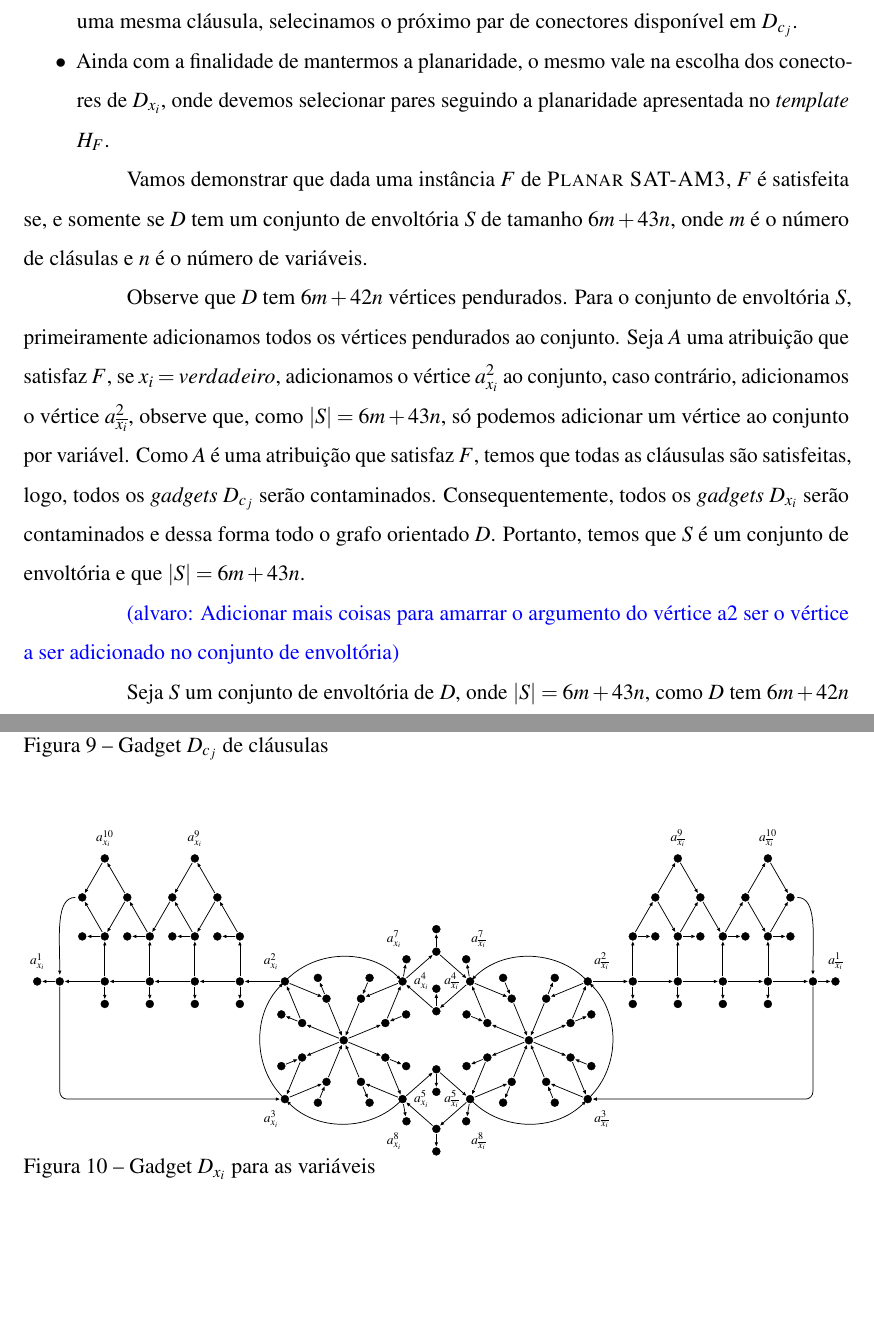
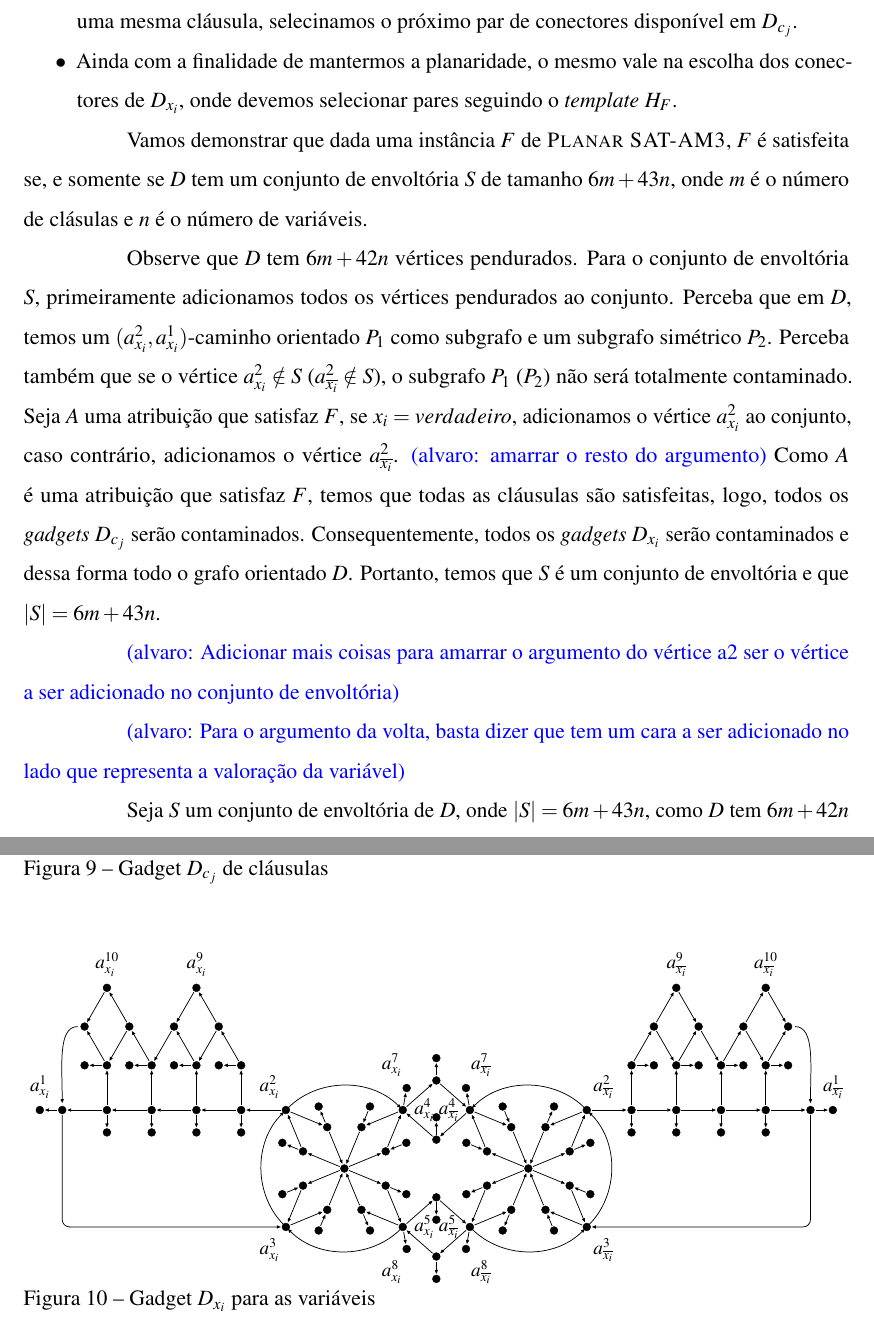
Before and after one commit to alv-farias/dissertacao, a LaTeX thesis (documento.tex, which reads 2-textuais/5-resultados-complexidade.tex, figuras/gadgethullVar.tex): two parts of pages 35 and 36 of 39, joined at a grey line, cut so that both start at the same text, the shorter picture padded with empty space. Compiled offline with pdfLaTeX.

Commit message:
continuando o argumento hull

```diff
--- a/2-textuais/5-resultados-complexidade.tex
+++ b/2-textuais/5-resultados-complexidade.tex
@@ -289,14 +289,16 @@ Além do número de intervalo, outro parâmetro bastante estudado é o número d
     \begin{itemize}
         \item Seja $v_{x_i} \in V(H_F)$, um vértice que representa a variável $x_i$. Se $x_i$ aparece em uma cláusula $c_j$, temos em $H_F$ a aresta $(x_i, c_j)$. Suponha que $d(x_i) = 3$, nesse caso, temos que a variável aparece em 3 cláusulas, $C_x, C_y, C_z$. Suponha ainda que $x_i$ aparece duas vezes positivo e uma vez negativo, respectivamente. Neste caso, temos que utilizar os vértices conectores de $D_{x_i}$ e de $D_{c_j}$ para realizar as conexões com base no \emph{template} $H_F$. Temos quatro conectores em cada \emph{subgadget} de $D_{x_i}$. Neste caso, selecionamos dois pares do lado $d_{x_i}$ e um par do lado $d_{\overline{x_i}}$. Por exemplo, podemos conectar da seguinte forma, quando o literal $x_i$ aparece positivo: $(c_x^1, a_{x_i}^7), (c_x^2, a_{x_i}^{10}), (c_y^1, a_{x_i}^8), (c_y^2, a_{x_i}^9)$. E adicionamos $(c_z^1, a_{\overline{x_i}}^7), (c_z^2, a_{\overline{x_i}}^{10})$ quando o literal é negativo. Os outros casos são semelhantes ao apresentado.
         \item O caso apresentado acima é uma possibilidade de conexões. A construção segue de maneira semelhante, mas como temos um \emph{template} planar, devemos sempre seguir as conexões de modo que a planaridade de $H_F$ seja mantida em $D$. Para isso, quando conectamos $D_{c_j}$ a $D_{x_i}$, selecionamos um par $c_j^r, c_j^{r+1}$ disponível e quando uma outra variável for conectada a uma mesma cláusula, selecinamos o próximo par de conectores disponível em $D_{c_j}$.
-        \item Ainda com a finalidade de mantermos a planaridade, o mesmo vale na escolha dos conectores de $D_{x_i}$, onde devemos selecionar pares seguindo a planaridade apresentada no \emph{template} $H_F$.
+        \item Ainda com a finalidade de mantermos a planaridade, o mesmo vale na escolha dos conectores de $D_{x_i}$, onde devemos selecionar pares seguindo o \emph{template} $H_F$.
     \end{itemize}
 
     Vamos demonstrar que dada uma instância $F$ de~\sam, $F$ é satisfeita se, e somente se $D$ tem um conjunto de envoltória $S$ de tamanho $6m + 43n$, onde $m$ é o número de clásulas e $n$ é o número de variáveis.
 
-    Observe que $D$ tem $6m + 42n$ vértices pendurados. Para o conjunto de envoltória $S$, primeiramente adicionamos todos os vértices pendurados ao conjunto. Seja $A$ uma atribuição que satisfaz $F$, se $x_i = verdadeiro$, adicionamos o vértice $a_{x_i}^2$ ao conjunto, caso contrário, adicionamos o vértice $a_{\overline{x_i}}^2$, observe que, como $|S| = 6m + 43n$, só podemos adicionar um vértice ao conjunto por variável. Como $A$ é uma atribuição que satisfaz $F$, temos que todas as cláusulas são satisfeitas, logo, todos os \emph{gadgets} $D_{c_j}$ serão contaminados. Consequentemente, todos os \emph{gadgets} $D_{x_i}$ serão contaminados e dessa forma todo o grafo orientado $D$. Portanto, temos que $S$ é um conjunto de envoltória e que $|S| = 6m + 43n$.
+    Observe que $D$ tem $6m + 42n$ vértices pendurados. Para o conjunto de envoltória $S$, primeiramente adicionamos todos os vértices pendurados ao conjunto. Perceba que em $D$, temos um $(a_{x_i}^2, a_{x_i}^1)$-caminho orientado $P_1$ como subgrafo e um subgrafo simétrico $P_2$. Perceba também que se o vértice $a_{x_i}^2 \notin S$ ($a_{\overline{x_i}}^2 \notin S$), o subgrafo $P_1$ ($P_2$) não será totalmente contaminado. Seja $A$ uma atribuição que satisfaz $F$, se $x_i = verdadeiro$, adicionamos o vértice $a_{x_i}^2$ ao conjunto, caso contrário, adicionamos o vértice $a_{\overline{x_i}}^2$. \alv{amarrar o resto do argumento} Como $A$ é uma atribuição que satisfaz $F$, temos que todas as cláusulas são satisfeitas, logo, todos os \emph{gadgets} $D_{c_j}$ serão contaminados. Consequentemente, todos os \emph{gadgets} $D_{x_i}$ serão contaminados e dessa forma todo o grafo orientado $D$. Portanto, temos que $S$ é um conjunto de envoltória e que $|S| = 6m + 43n$.
 
     \alv{Adicionar mais coisas para amarrar o argumento do vértice a2 ser o vértice a ser adicionado no conjunto de envoltória}
+
+    \alv{Para o argumento da volta, basta dizer que tem um cara a ser adicionado no lado que representa a valoração da variável}
 
     Seja $S$ um conjunto de envoltória de $D$, onde $|S| = 6m + 43n$, como $D$ tem $6m +42n$ vértices pendurados, $S$ tem todos os vértices pendurados e exatamente $n$ vértices não pendurados. \alv{argumento está errado} Observe que em $D_{x_i}$ temos um $(a_{x_i}^2, a_{x_i}^1)$-caminho orientado $P_1$ e um $(a_{\overline{x_i}}^2, a_{\overline{x_i}}^1)$-caminho $P_2$ como subgrafos e observe também que se o vértice $a_{x_i}^2$ não estiver em $S$ (respectivamente $a_{\overline{x_i}}^2$), o caminho $P_1$ não será totalmente contaminado ($P_2$ respectivamente), consequentemente o \emph{subgadget} $d_{x_i}$ ($d_{\overline{x_i}}$), não será totalmente contaminado. Além disso, para que os \emph{gadgets} $D_{c_j}$ sejam contaminados, é necessário que além dos vértices pendantes estejam em $S$, pelo menos um vértice $c_j^i$ tem que ser contaminado por um vértice $b_{c_j}^i$ e um vértice \emph{conector} das variáveis. Logo, para que $S$ seja conjunto de envoltória, além dos vértices pendurados, ou $a_{x_i}^2$ ou $a_{\overline{x_i}}^2$ devem estar em $S$, caso contrário, ou $S$ não é conjunto de envoltória ou $|S| > 6m + 43n$. Portanto, para obtermos uma valoração $A$ que satisfaz $F$, temos que $x_i = verdadeiro$ se, e somente se $a_{x_i}^2$ está em $S$ e $x_i = falso$ se, e somente se $a_{\overline{x_i}}^2$ está em $S$.
 
--- a/figuras/gadgethullVar.tex
+++ b/figuras/gadgethullVar.tex
@@ -120,9 +120,9 @@
 %% ------------------------------------------------------------------
 \newcommand{\vlab}[3]{%
   \pgfmathsetmacro{\mang}{180-#2}%
-  \node[inner sep=8pt,label distance=4pt,label={[font=\large]#2:$a_{x_i}^{#1}$}]
+  \node[inner sep=8pt,label distance=4pt,label={[font=\LARGE]#2:$a_{x_i}^{#1}$}]
         at (L#3) {};%
-  \node[inner sep=8pt,label distance=4pt,label={[font=\large]\mang:$a_{\overline{x_i}}^{#1}$}]
+  \node[inner sep=8pt,label distance=4pt,label={[font=\LARGE]\mang:$a_{\overline{x_i}}^{#1}$}]
         at (R#3) {};%
 }
 %       k   angle  node
```
Also changed, not shown: documento.pdf, 5 other files.
